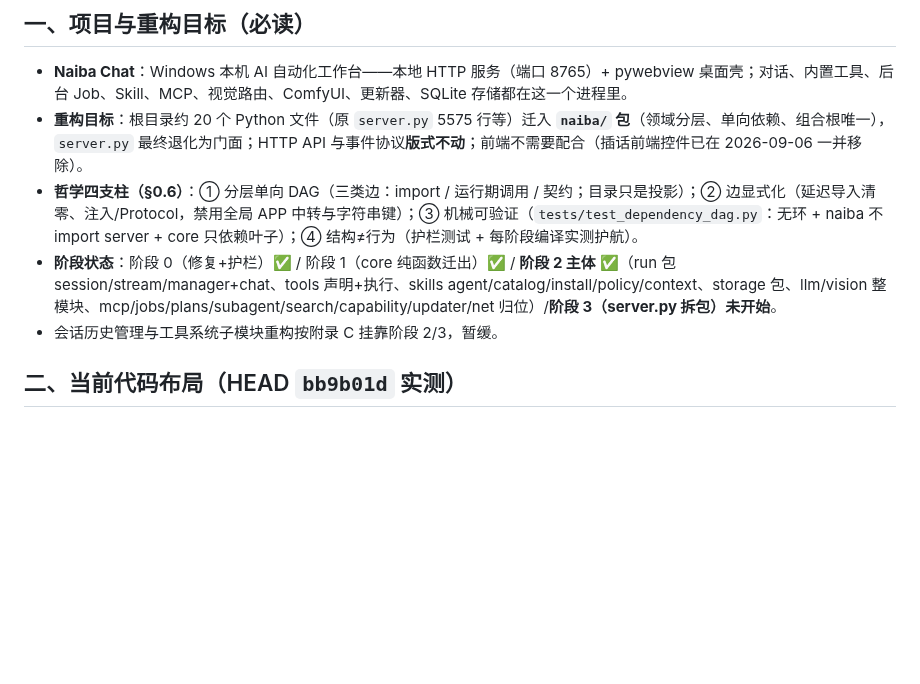
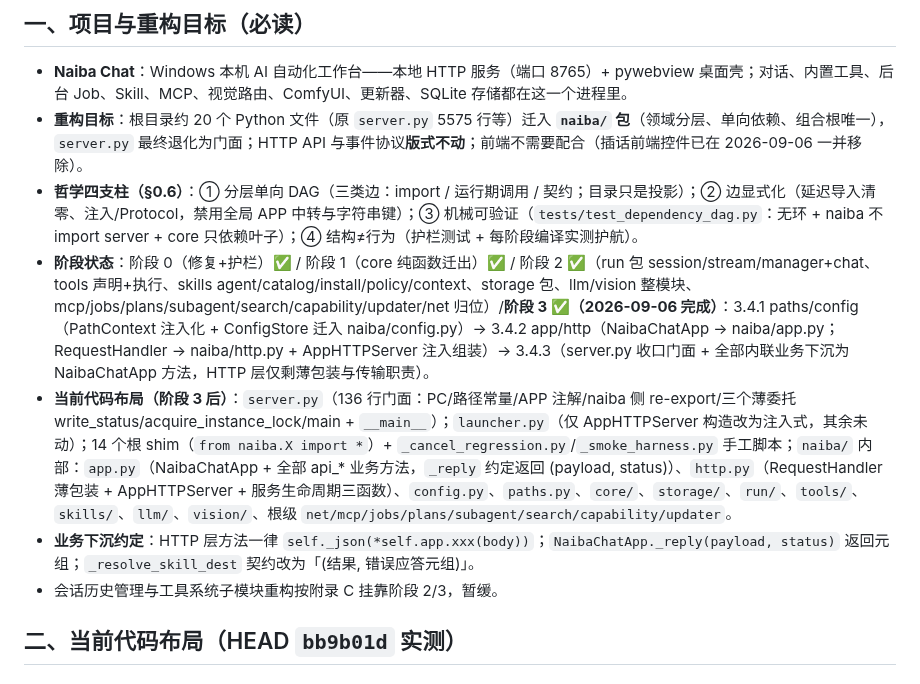
Before and after one commit to yc883123/naiba-chat, a Markdown page: docs/dev/重构交接报告-2026-09-06.md, the part around the change. Drawn GitHub-style; blank space fills up the shorter version.

Commit message:
docs: 交接报告更新为阶段 3 完成状态与当前代码布局

```diff
--- a/docs/dev/重构交接报告-2026-09-06.md
+++ b/docs/dev/重构交接报告-2026-09-06.md
@@ -11,7 +11,9 @@
 - **Naiba Chat**：Windows 本机 AI 自动化工作台——本地 HTTP 服务（端口 8765）+ pywebview 桌面壳；对话、内置工具、后台 Job、Skill、MCP、视觉路由、ComfyUI、更新器、SQLite 存储都在这一个进程里。
 - **重构目标**：根目录约 20 个 Python 文件（原 `server.py` 5575 行等）迁入 **`naiba/` 包**（领域分层、单向依赖、组合根唯一），`server.py` 最终退化为门面；HTTP API 与事件协议**版式不动**；前端不需要配合（插话前端控件已在 2026-09-06 一并移除）。
 - **哲学四支柱（§0.6）**：① 分层单向 DAG（三类边：import / 运行期调用 / 契约；目录只是投影）；② 边显式化（延迟导入清零、注入/Protocol，禁用全局 APP 中转与字符串键）；③ 机械可验证（`tests/test_dependency_dag.py`：无环 + naiba 不 import server + core 只依赖叶子）；④ 结构≠行为（护栏测试 + 每阶段编译实测护航）。
-- **阶段状态**：阶段 0（修复+护栏）✅ / 阶段 1（core 纯函数迁出）✅ / **阶段 2 主体 ✅**（run 包 session/stream/manager+chat、tools 声明+执行、skills agent/catalog/install/policy/context、storage 包、llm/vision 整模块、mcp/jobs/plans/subagent/search/capability/updater/net 归位）/**阶段 3（server.py 拆包）未开始**。
+- **阶段状态**：阶段 0（修复+护栏）✅ / 阶段 1（core 纯函数迁出）✅ / 阶段 2 ✅（run 包 session/stream/manager+chat、tools 声明+执行、skills agent/catalog/install/policy/context、storage 包、llm/vision 整模块、mcp/jobs/plans/subagent/search/capability/updater/net 归位）/**阶段 3 ✅（2026-09-06 完成）**：3.4.1 paths/config（PathContext 注入化 + ConfigStore 迁入 naiba/config.py）→ 3.4.2 app/http（NaibaChatApp → naiba/app.py；RequestHandler → naiba/http.py + AppHTTPServer 注入组装）→ 3.4.3（server.py 收口门面 + 全部内联业务下沉为 NaibaChatApp 方法，HTTP 层仅剩薄包装与传输职责）。
+- **当前代码布局（阶段 3 后）**：`server.py`（136 行门面：PC/路径常量/APP 注解/naiba 侧 re-export/三个薄委托 write_status/acquire_instance_lock/main + `__main__`）；`launcher.py`（仅 AppHTTPServer 构造改为注入式，其余未动）；14 个根 shim（`from naiba.X import *`）+ `_cancel_regression.py`/`_smoke_harness.py` 手工脚本；`naiba/` 内部：`app.py`（NaibaChatApp + 全部 api_* 业务方法，`_reply` 约定返回 (payload, status)）、`http.py`（RequestHandler 薄包装 + AppHTTPServer + 服务生命周期三函数）、`config.py`、`paths.py`、`core/`、`storage/`、`run/`、`tools/`、`skills/`、`llm/`、`vision/`、根级 `net/mcp/jobs/plans/subagent/search/capability/updater`。
+- **业务下沉约定**：HTTP 层方法一律 `self._json(*self.app.xxx(body))`；`NaibaChatApp._reply(payload, status)` 返回元组；`_resolve_skill_dest` 契约改为「(结果, 错误应答元组)」。
 - 会话历史管理与工具系统子模块重构按附录 C 挂靠阶段 2/3，暂缓。
 
 ## 二、当前代码布局（HEAD `bb9b01d` 实测）
```
